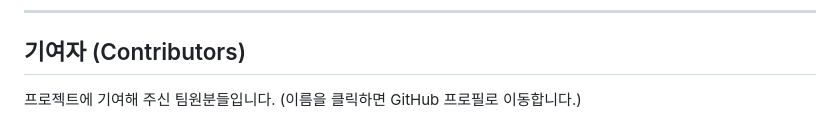
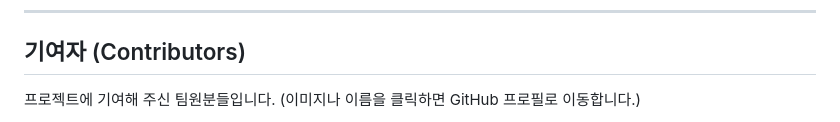
Before and after one commit to yyh1113/MoblieRobot_1, a Markdown page: README.md, the part around one of its changes. GitHub-like rendering.

```diff
--- a/README.md
+++ b/README.md
@@ -93,5 +93,5 @@ python -m arducam_yolo_web.server
 
 ## 기여자 (Contributors)
 
-프로젝트에 기여해 주신 팀원분들입니다. (이름을 클릭하면 GitHub 프로필로 이동합니다.)
+프로젝트에 기여해 주신 팀원분들입니다. (이미지나 이름을 클릭하면 GitHub 프로필로 이동합니다.)
 
```
Also changed, not shown: other parts of README.md (+34 -5 lines).
